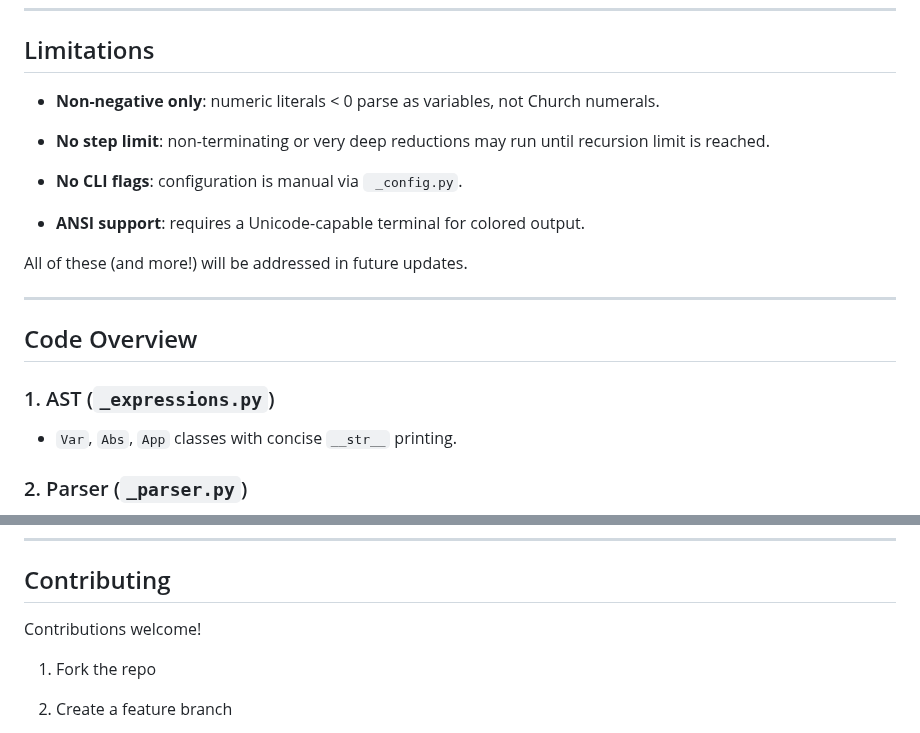
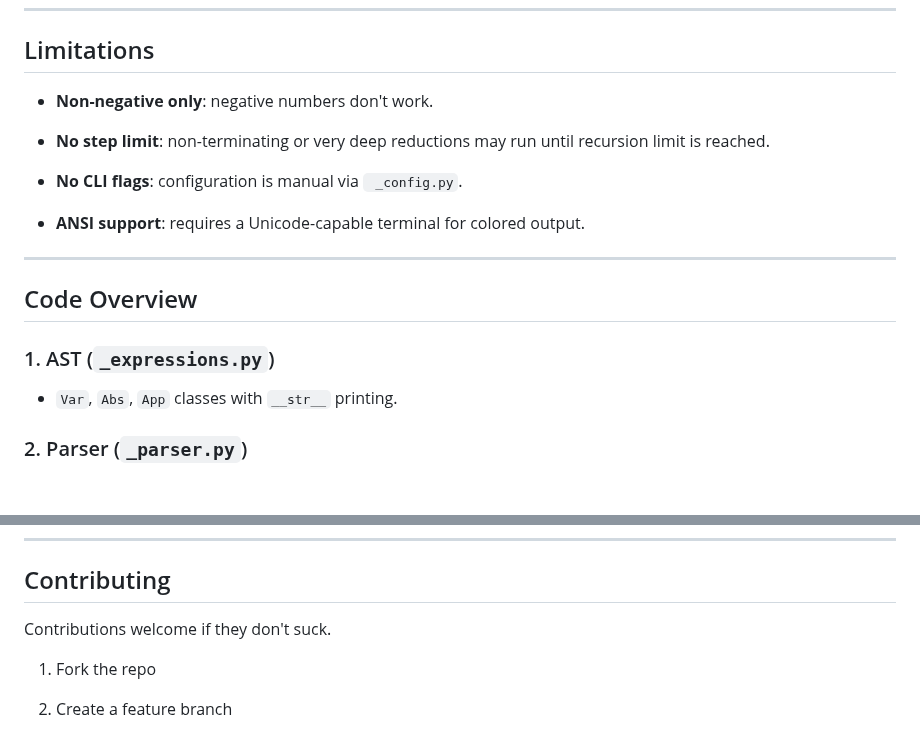
Before and after one commit to dhodgson615/Lambda-Calculus-Interpreter, a Markdown page: README.md, 2 parts joined by grey strips. Rendered like a GitHub page; blank space fills up the shorter version.

```diff
--- a/README.md
+++ b/README.md
@@ -98,8 +77,7 @@ All runtime flags live in ` _config.py`. Edit it to customize:
 
 ## Limitations
 
-- **Non-negative only**: numeric literals < 0 parse as variables, not Church
-  numerals.
+- **Non-negative only**: negative numbers don't work.
 
 - **No step limit**: non-terminating or very deep reductions may run until
   recursion limit is reached.
@@ -108,15 +86,13 @@ All runtime flags live in ` _config.py`. Edit it to customize:
 
 - **ANSI support**: requires a Unicode-capable terminal for colored output.
 
-All of these (and more!) will be addressed in future updates.
-
 ---
 
 ## Code Overview
 
 ### 1. AST (`_expressions.py`)
 
-- `Var`, `Abs`, `App` classes with concise `__str__` printing.
+- `Var`, `Abs`, `App` classes with `__str__` printing.
 
 ### 2. Parser (`_parser.py`)
 
@@ -161,7 +137,7 @@ All of these (and more!) will be addressed in future updates.
 
 ## Contributing
 
-Contributions welcome!
+Contributions welcome if they don't suck.
 
 1. Fork the repo
 
```
Also changed, not shown: other parts of README.md (+22 -43 lines).
